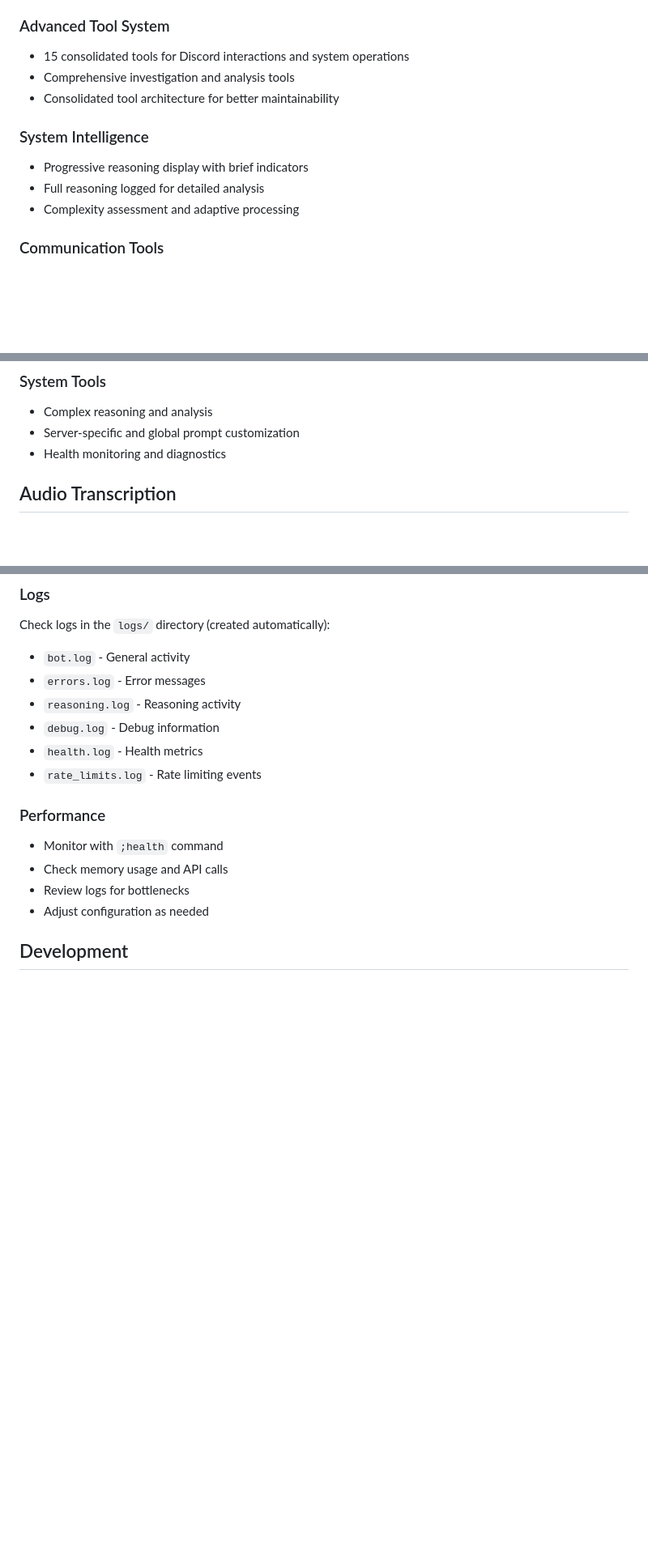
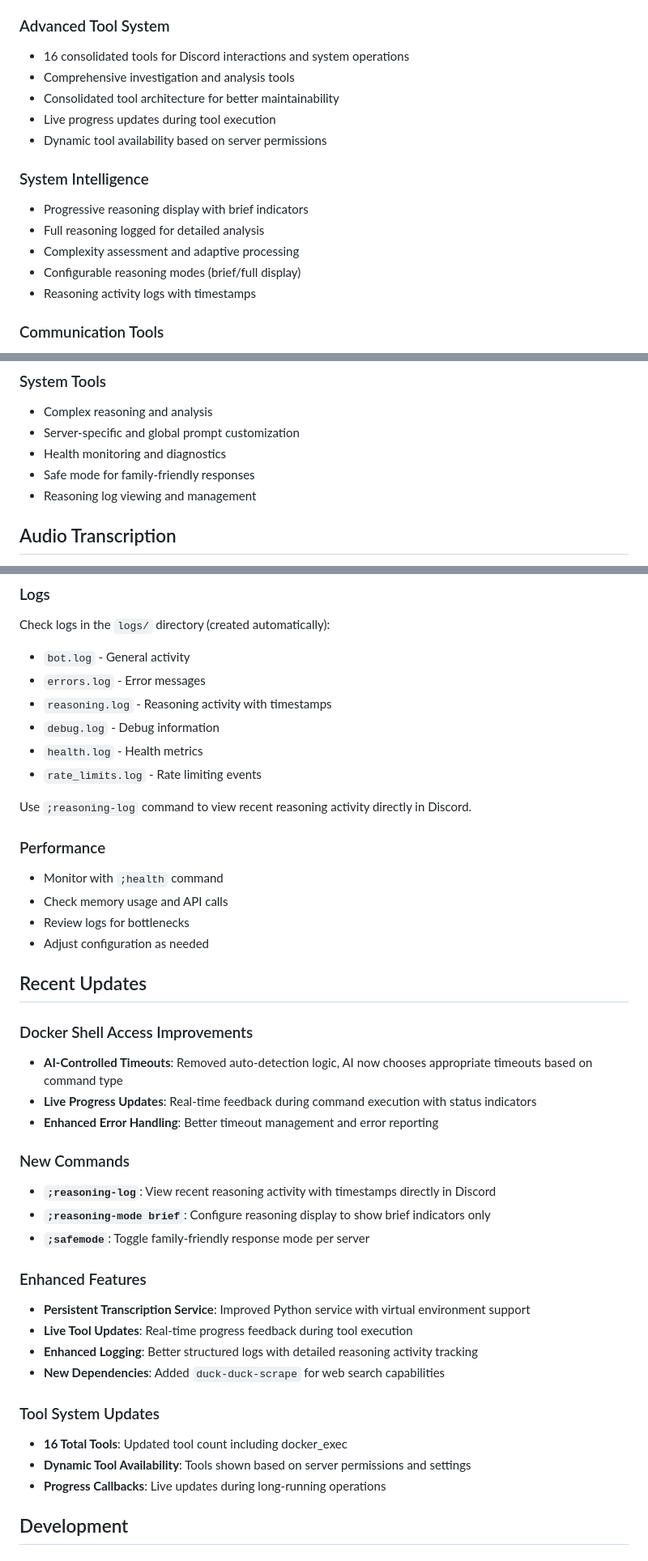
Before and after one commit to Z3ki/discord-selfbot, a Markdown page: README.md, 3 parts joined by grey strips. Shown: that part at 81% size. Rendered like a GitHub page; blank space fills up the shorter version.

```diff
--- a/README.md
+++ b/README.md
@@ -15,14 +15,18 @@ A sophisticated Discord selfbot powered by Google's Gemma AI model, featuring ad
 - Context-aware responses with conversation memory
 
 ### Advanced Tool System
-- 15 consolidated tools for Discord interactions and system operations
+- 16 consolidated tools for Discord interactions and system operations
 - Comprehensive investigation and analysis tools
 - Consolidated tool architecture for better maintainability
+- Live progress updates during tool execution
+- Dynamic tool availability based on server permissions
 
 ### System Intelligence
 - Progressive reasoning display with brief indicators
 - Full reasoning logged for detailed analysis
 - Complexity assessment and adaptive processing
+- Configurable reasoning modes (brief/full display)
+- Reasoning activity logs with timestamps
 
 ### Communication Tools
 - Direct message management with context tracking
@@ -42,6 +46,8 @@ A sophisticated Discord selfbot powered by Google's Gemma AI model, featuring ad
 - Complex reasoning and analysis
 - Server-specific and global prompt customization
 - Health monitoring and diagnostics
+- Safe mode for family-friendly responses
+- Reasoning log viewing and management
 
 ## Audio Transcription
 The bot includes a Python-based transcription service using OpenAI's Whisper model for processing audio messages and video audio tracks.
@@ -312,16 +337,41 @@ TOOL: investigate_user userId="123456789"
 Check logs in the `logs/` directory (created automatically):
 - `bot.log` - General activity
 - `errors.log` - Error messages
-- `reasoning.log` - Reasoning activity
+- `reasoning.log` - Reasoning activity with timestamps
 - `debug.log` - Debug information
 - `health.log` - Health metrics
 - `rate_limits.log` - Rate limiting events
+
+Use `;reasoning-log` command to view recent reasoning activity directly in Discord.
 
 ### Performance
 - Monitor with `;health` command
 - Check memory usage and API calls
 - Review logs for bottlenecks
 - Adjust configuration as needed
+
+## Recent Updates
+
+### Docker Shell Access Improvements
+- **AI-Controlled Timeouts**: Removed auto-detection logic, AI now chooses appropriate timeouts based on command type
+- **Live Progress Updates**: Real-time feedback during command execution with status indicators
+- **Enhanced Error Handling**: Better timeout management and error reporting
+
+### New Commands
+- **`;reasoning-log`**: View recent reasoning activity with timestamps directly in Discord
+- **`;reasoning-mode brief`**: Configure reasoning display to show brief indicators only
+- **`;safemode`**: Toggle family-friendly response mode per server
+
+### Enhanced Features
+- **Persistent Transcription Service**: Improved Python service with virtual environment support
+- **Live Tool Updates**: Real-time progress feedback during tool execution
+- **Enhanced Logging**: Better structured logs with detailed reasoning activity tracking
+- **New Dependencies**: Added `duck-duck-scrape` for web search capabilities
+
+### Tool System Updates
+- **16 Total Tools**: Updated tool count including docker_exec
+- **Dynamic Tool Availability**: Tools shown based on server permissions and settings
+- **Progress Callbacks**: Live updates during long-running operations
 
 ## Development
 
```
Also changed, not shown: other parts of README.md (+29 -10 lines).
